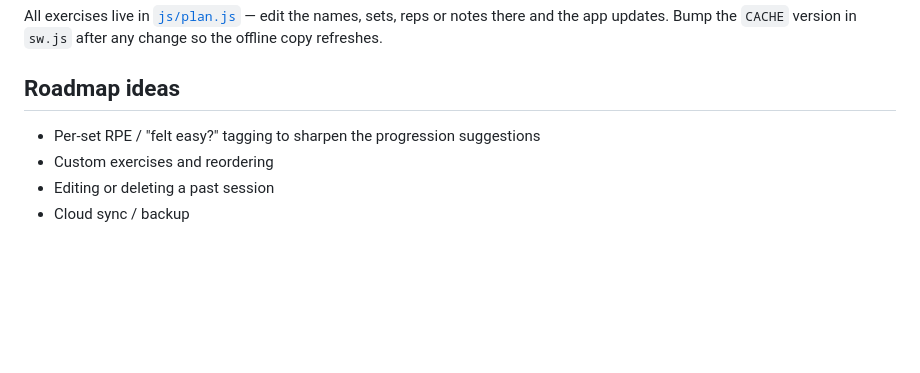
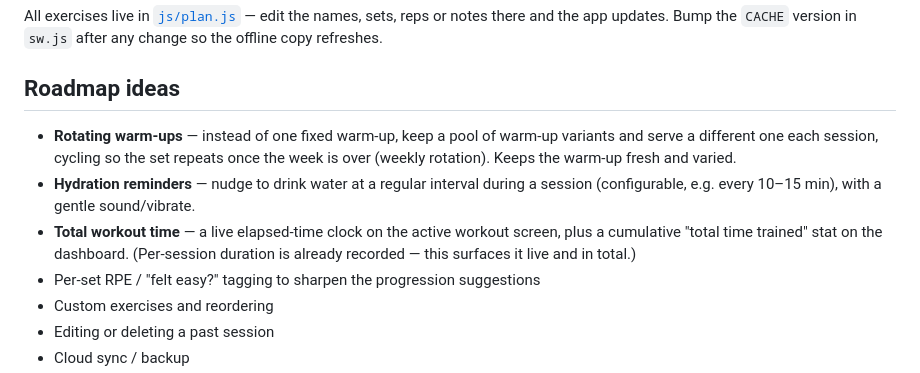
Before and after one commit to Dogma23/workout-tracker, a Markdown page: README.md, the part around the change. Drawn GitHub-style; blank space fills up the shorter version.

Commit message:
docs: add roadmap ideas (rotating warm-ups, hydration reminders, total workout time)
Captured from Sid's brainstorm:
- Rotating warm-ups that vary each session and repeat weekly
- Hydration reminders at a regular interval during a session
- Total workout time (live elapsed clock + cumulative dashboard stat)

Co-Authored-By: Claude Opus 4.8 <noreply@anthropic.com>

```diff
--- a/README.md
+++ b/README.md
@@ -51,6 +51,14 @@ change so the offline copy refreshes.
 
 ## Roadmap ideas
 
+- **Rotating warm-ups** — instead of one fixed warm-up, keep a pool of warm-up
+  variants and serve a different one each session, cycling so the set repeats
+  once the week is over (weekly rotation). Keeps the warm-up fresh and varied.
+- **Hydration reminders** — nudge to drink water at a regular interval during a
+  session (configurable, e.g. every 10–15 min), with a gentle sound/vibrate.
+- **Total workout time** — a live elapsed-time clock on the active workout
+  screen, plus a cumulative "total time trained" stat on the dashboard.
+  (Per-session duration is already recorded — this surfaces it live and in total.)
 - Per-set RPE / "felt easy?" tagging to sharpen the progression suggestions
 - Custom exercises and reordering
 - Editing or deleting a past session
```
